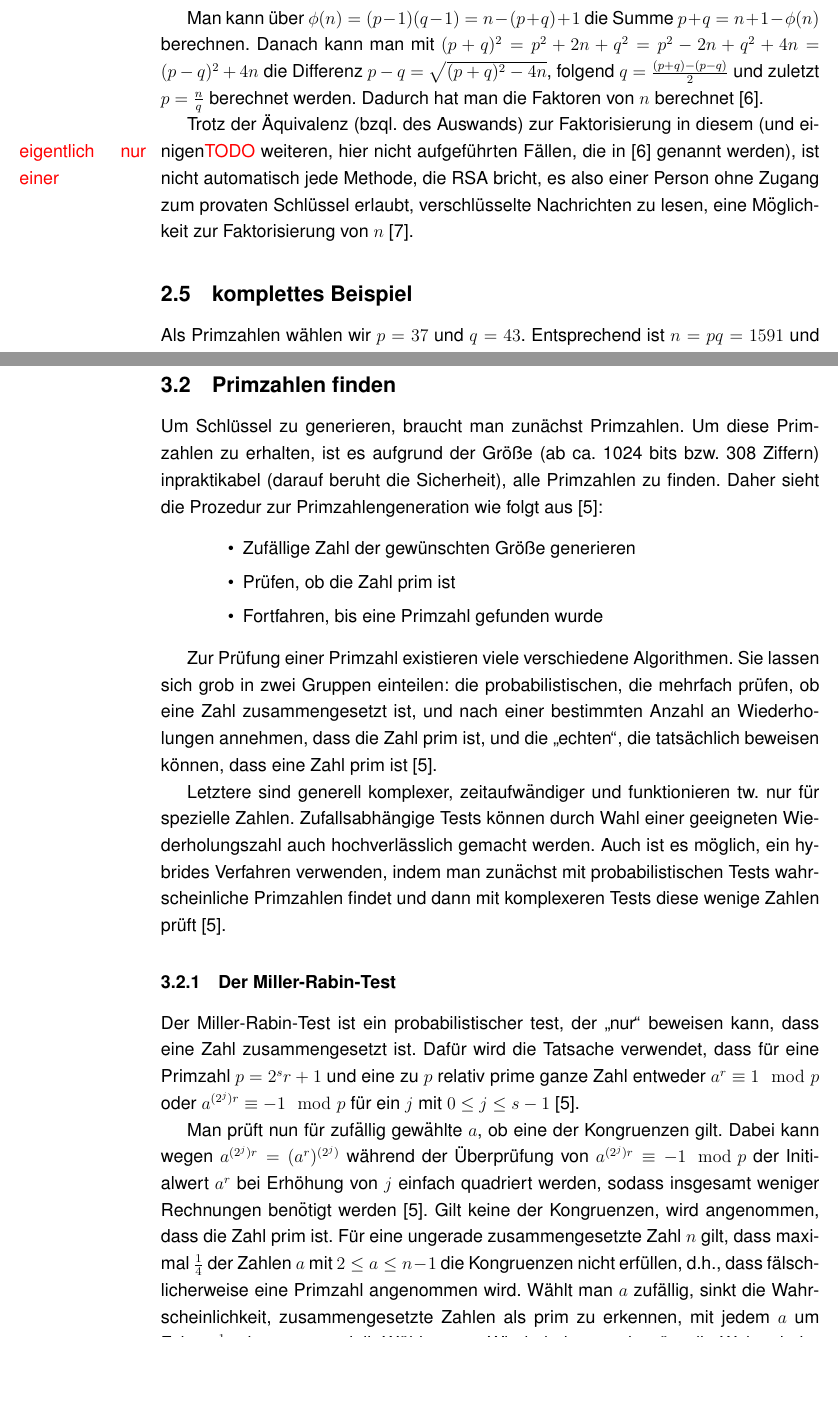
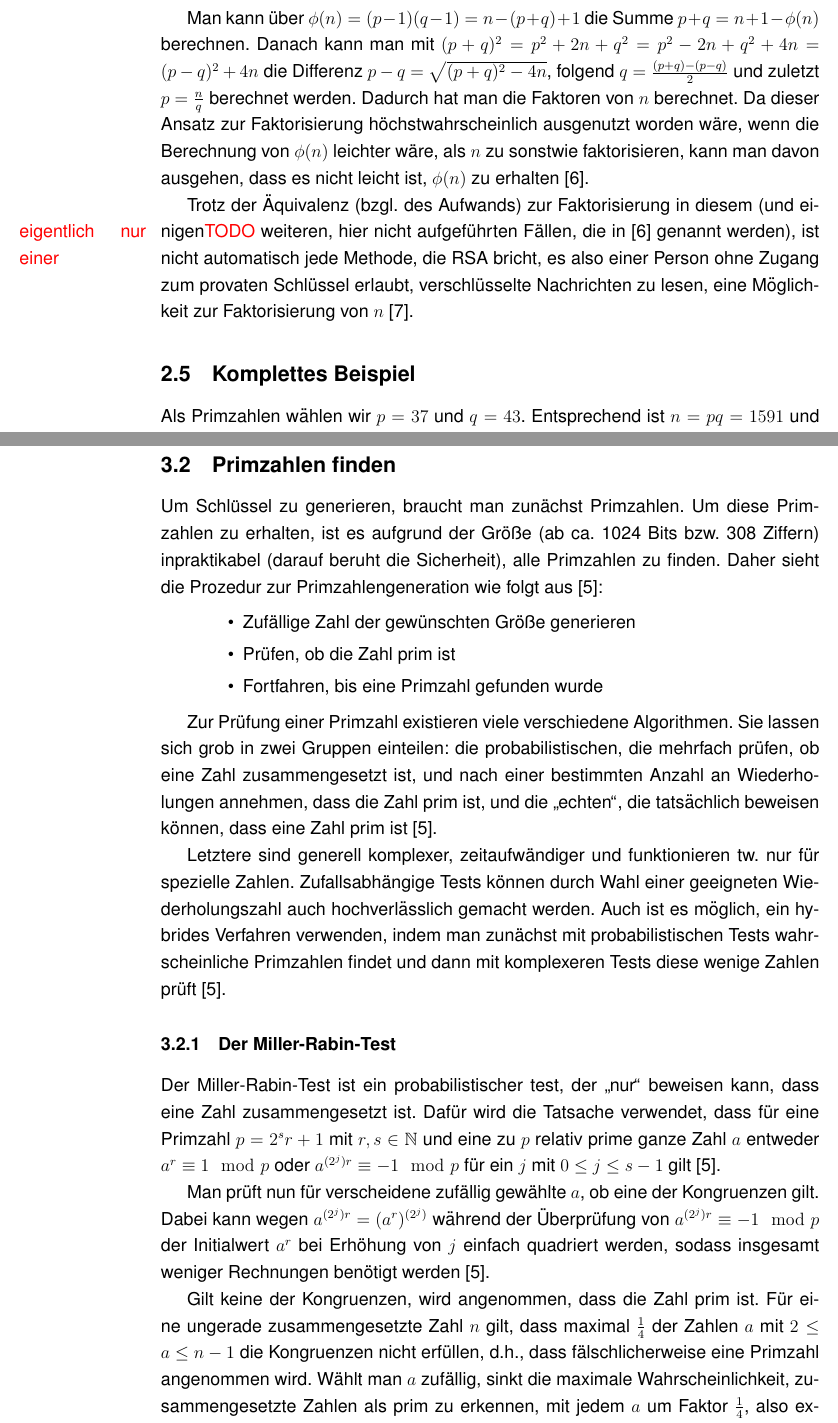
Before and after one commit to mik2k2/fa-mathe-openpgp, a LaTeX document (facharbeit/OpenPGP.tex): two parts of pages 9 and 12 of 23, joined at a grey line, cut so that both start at the same text, the shorter picture padded with empty space. Compiled offline with pdfLaTeX; a LaTeX package or settings file that is missing is left out.

Commit message:
minor corrections/clarifications

```diff
--- a/facharbeit/OpenPGP.tex
+++ b/facharbeit/OpenPGP.tex
@@ -333,15 +331,18 @@ Man kann "uber $\phi(n) = (p-1)(q-1) = n - (p+q) + 1$ die Summe $p+q = n + 1 - \
 Danach kann man mit $(p+q)^2 = p^2 + 2n + q^2 = p^2 - 2n + q^2 + 4n = (p-q)^2 + 4n$
 die Differenz $p-q = \sqrt{(p+q)^2 - 4n}$, folgend $q = \frac{(p+q) - (p-q)}{2}$
 und zuletzt $p = \frac{n}{q}$ berechnet werden.
-Dadurch hat man die Faktoren von $n$ berechnet~\cite{rsa}.
+Dadurch hat man die Faktoren von $n$ berechnet.
+Da dieser Ansatz zur Faktorisierung h"ochstwahrscheinlich ausgenutzt worden w"are,
+wenn die Berechnung von $\phi(n)$ leichter w"are, als $n$ zu sonstwie faktorisieren,
+kann man davon ausgehen, dass es nicht leicht ist, $\phi(n)$ zu erhalten~\cite{rsa}.
 
-Trotz der "Aquivalenz (bzql.\@ des Auswands) zur Faktorisierung in diesem (und einigen\todo{eigentlich nur einer} weiteren,
+Trotz der "Aquivalenz (bzgl.\@ des Aufwands) zur Faktorisierung in diesem (und einigen\todo{eigentlich nur einer} weiteren,
 hier nicht aufgef"uhrten F"allen, die in~\cite{rsa} genannt werden),
 ist nicht automatisch jede Methode, die RSA bricht,
 es also einer Person ohne Zugang zum provaten Schl"ussel erlaubt, verschl"usselte Nachrichten zu lesen,
 eine M"oglichkeit zur Faktorisierung von $n$~\cite{sinews}.
 
-\subsection{komplettes Beispiel}
+\subsection{Komplettes Beispiel}
 
 Als Primzahlen w"ahlen wir $p = 37$ und $q = 43$.
 Entsprechend ist $n = pq = 1591$ und $\phi(n) = n - p - q + 1 = 1512$.
@@ -467,7 +467,7 @@ Die bin"are Darstellung von $89$ ist $1011001_2$. \\
 % Vielleicht den Teil hier auch in den Matheteil schieben. Auf jeden Fall im Anhang andere M"oglichkeiten auflisten.
 Um Schl"ussel zu generieren, braucht man zun"achst Primzahlen.
 Um diese Primzahlen zu erhalten, ist es aufgrund der Gr"o"se
-(ab ca.\@ 1024 bits bzw.\@ 308 Ziffern)
+(ab ca.\@ 1024 Bits bzw.\@ 308 Ziffern)
 inpraktikabel (darauf beruht die Sicherheit), alle Primzahlen zu finden.
 Daher sieht die Prozedur zur Primzahlengeneration wie folgt aus~\cite{hac}:
 \begin{quote}
@@ -496,21 +496,22 @@ diese wenige Zahlen pr"uft~\cite{hac}.
 \subsubsection{Der Miller-Rabin-Test}
 Der Miller-Rabin-Test ist ein probabilistischer test, der "`nur"' beweisen kann,
 dass eine Zahl zusammengesetzt ist.
-Daf"ur wird die Tatsache verwendet, dass f"ur eine Primzahl $p = 2^s r+1$ und eine
-zu $p$ relativ prime ganze Zahl entweder $a^r \equiv 1 \mod p$ oder
-$a^{(2^j)r} \equiv -1 \mod p$ f"ur ein $j$ mit $0 \leq j \leq s-1$~\cite{hac}.
+Daf"ur wird die Tatsache verwendet, dass f"ur eine Primzahl $p = 2^s r+1$ mit $r, s \in \mathbb{N}$
+und eine zu $p$ relativ prime ganze Zahl $a$ entweder $a^r \equiv 1 \mod p$ oder
+$a^{(2^j)r} \equiv -1 \mod p$ f"ur ein $j$ mit $0 \leq j \leq s-1$ gilt~\cite{hac}.
 
-Man pr"uft nun f"ur zuf"allig gew"ahlte $a$, ob eine der Kongruenzen gilt.
+Man pr"uft nun f"ur verscheidene zuf"allig gew"ahlte $a$, ob eine der Kongruenzen gilt.
 Dabei kann wegen $a^{(2^j)r} = (a^r)^{(2^j)}$ w"ahrend der "Uberpr"ufung von
 $a^{(2^j)r} \equiv -1 \mod p$ der Initialwert $a^r$ bei Erh"ohung von $j$ einfach quadriert werden,
 sodass insgesamt weniger Rechnungen ben"otigt werden~\cite{hac}.
+
 Gilt keine der Kongruenzen, wird angenommen, dass die Zahl prim ist.
 F"ur eine ungerade zusammengesetzte Zahl $n$ gilt,
 dass maximal $\frac{1}{4}$ der Zahlen $a$ mit $2 \leq a \leq n-1$ die Kongruenzen nicht erf"ullen,
 d.h., dass f"alschlicherweise eine Primzahl angenommen wird.
-W"ahlt man $a$ zuf"allig, sinkt die Wahrscheinlichkeit, zusammengesetzte Zahlen als prim zu erkennen,
+W"ahlt man $a$ zuf"allig, sinkt die maximale Wahrscheinlichkeit, zusammengesetzte Zahlen als prim zu erkennen,
 mit jedem $a$ um Faktor $\frac{1}{4}$, also exponentiell.
-W"ahlt man $t$ Wiederholungen, betr"agt die Wahrscheinlichkeit, eine zusammengesetzte Zahl nicht als solche zu erkennen,
+W"ahlt man $t$ Wiederholungen, betr"agt die maximale Wahrscheinlichkeit, eine zusammengesetzte Zahl nicht als solche zu erkennen,
 $\left(\frac{1}{4}\right)^t = \frac{1}{2^{2t}}$~\cite{hac}.
 
 \subsection{Der PKCS\#1-Standard}
```
Also changed, not shown: facharbeit/OpenPGP.tex (21 more changed lines).
